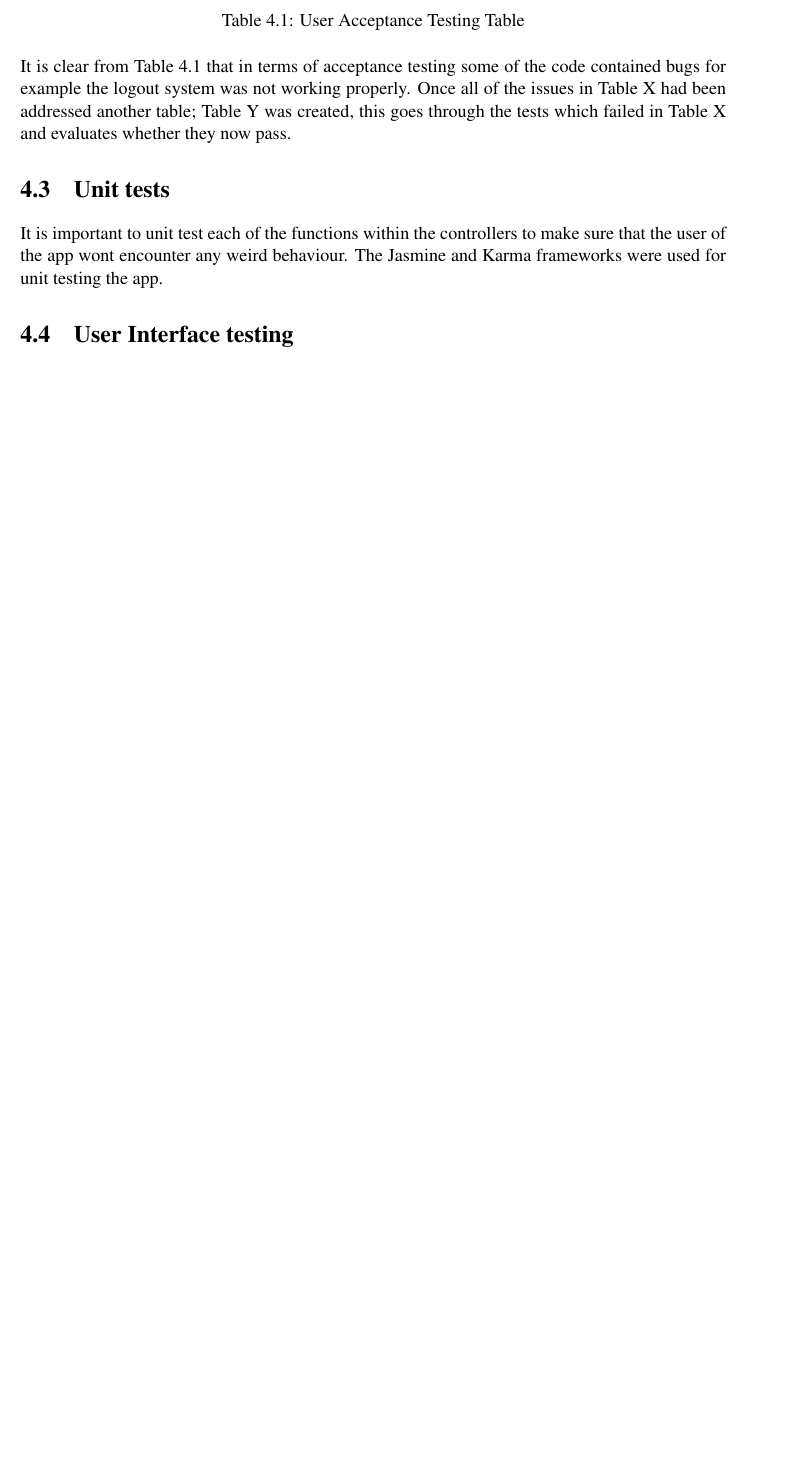
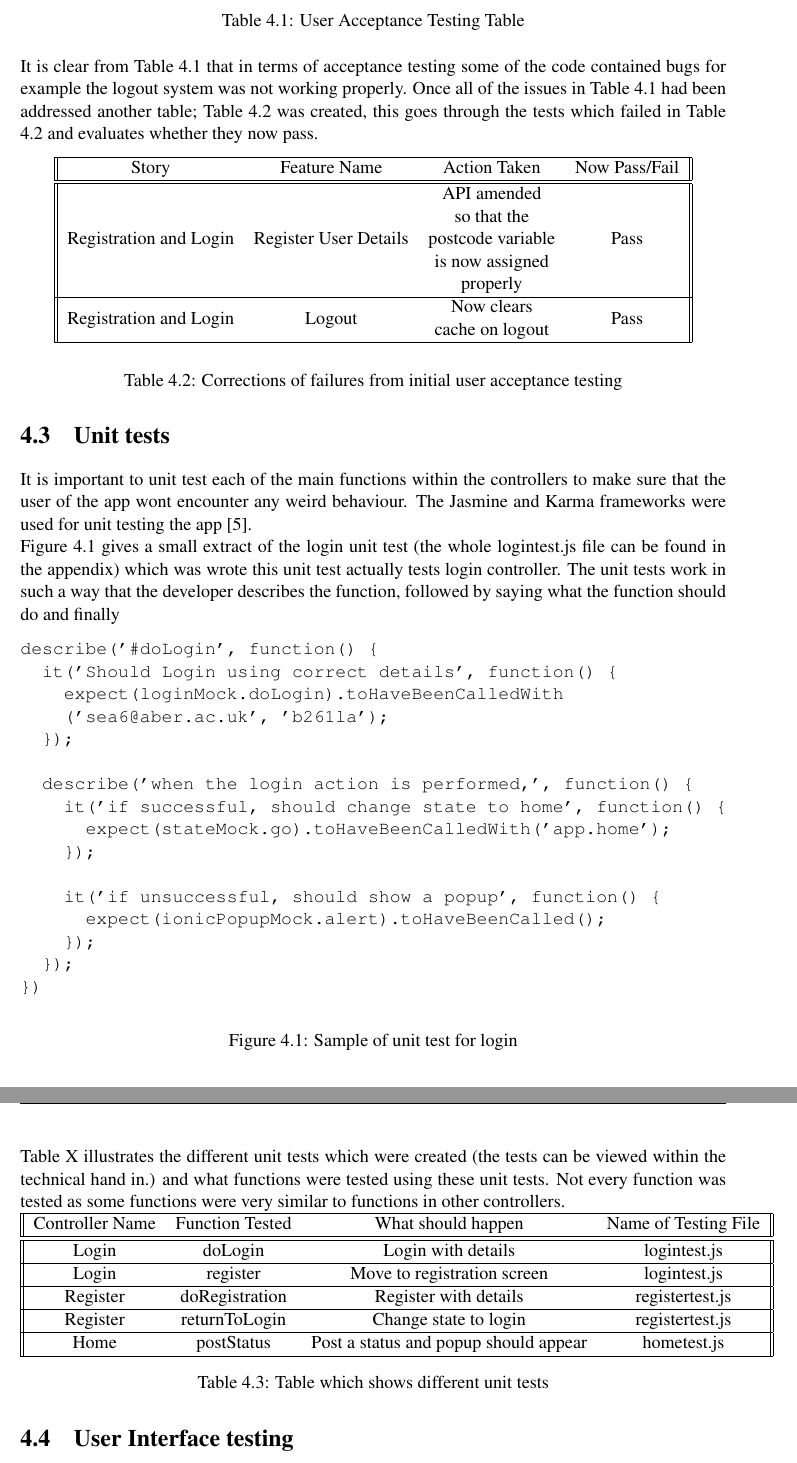
Before and after one commit to seana39223/Dynamic, a LaTeX thesis (Report/dissertation.tex, which reads Report/Chapter4/chapter4.tex): part of page 37 of 57 before the commit and two parts of pages 37 and 38 of 60 after it, the two joined at a grey line, cut so that both start at the same text, the shorter picture padded with empty space. Compiled offline with pdfLaTeX.

Commit message:
More changes to report carried out

```diff
--- a/Report/Chapter4/chapter4.tex
+++ b/Report/Chapter4/chapter4.tex
@@ -51,10 +49,69 @@ Follow system &  \begin{tabular}{@{}c@{}} User can unfollow \\ other users \end{
  \captionof{table}{User Acceptance Testing Table}
 \vspace{5mm}
 
-It is clear from Table 4.1 that in terms of acceptance testing some of the code contained bugs for example the logout system was not working properly. Once all of the issues in Table X had been addressed another table; Table Y was created, this goes through the tests which failed in Table X and evaluates whether they now pass.
+It is clear from Table 4.1 that in terms of acceptance testing some of the code contained bugs for example the logout system was not working properly. Once all of the issues in Table 4.1 had been addressed another table; Table 4.2 was created, this goes through the tests which failed in Table 4.2 and evaluates whether they now pass.
+
+\begin{center}
+ \begin{tabular}{||c c c c||}
+ \hline
+ Story & Feature Name & Action Taken & Now Pass/Fail \\
+ \hline\hline
+ Registration and Login & Register User Details & \begin{tabular}{@{}c@{}} API amended \\ so that the \\ postcode variable \\ is now assigned \\ properly \end{tabular} & Pass \\
+ \hline
+ Registration and Login & Logout & \begin{tabular}{@{}c@{}} Now clears \\ cache on logout \end{tabular} & Pass \\
+ \hline
+ \end{tabular}
+ \end{center}
+ \captionof{table}{Corrections of failures from initial user acceptance testing}
 
 \section{Unit tests}
-It is important to unit test each of the functions within the controllers to make sure that the user of the app wont encounter any weird behaviour. The Jasmine and Karma frameworks were used for unit testing the app.
+It is important to unit test each of the main functions within the controllers to make sure that the user of the app wont encounter any weird behaviour. The Jasmine and Karma frameworks were used for unit testing the app \cite{testing}.
+
+Figure 4.1 gives a small extract of the login unit test (the whole logintest.js file can be found in the appendix) which was wrote this unit test actually tests login controller. The unit tests work in such a way that the developer describes the function, followed by saying what the function should do and finally
+
+\begin{figure}[H]
+
+\begin{verbatim}
+describe('#doLogin', function() {
+  it('Should Login using correct details', function() {
+    expect(loginMock.doLogin).toHaveBeenCalledWith
+    ('sea6@aber.ac.uk', 'b261la');
+  });
+
+  describe('when the login action is performed,', function() {
+    it('if successful, should change state to home', function() {
+      expect(stateMock.go).toHaveBeenCalledWith('app.home');
+    });
+
+    it('if unsuccessful, should show a popup', function() {
+      expect(ionicPopupMock.alert).toHaveBeenCalled();
+    });
+  });
+})
+\end{verbatim}
+\caption{Sample of unit test for login}
+\end{figure}
+
+Table X illustrates the different unit tests which were created (the tests can be viewed within the technical hand in.) and what functions were tested using these unit tests. Not every function was tested as some functions were very similar to functions in other controllers.
+
+\begin{tabular} {||c c c c||}
+\hline
+ Controller Name & Function Tested & What should happen & Name of Testing File\\
+ \hline
+ \hline
+ Login & doLogin & Login with details & logintest.js \\
+ \hline
+ Login & register &Move to registration screen & logintest.js \\
+ \hline
+ Register & doRegistration & Register with details & registertest.js \\
+ \hline
+ Register & returnToLogin & Change state to login & registertest.js \\
+ \hline
+ Home & postStatus & Post a status and popup should appear & hometest.js \\
+ \hline
+ \end{tabular}
+  \captionof{table}{Table which shows different unit tests}
+
 
 \section{User Interface testing}
 For a mobile app user interface testing is very important. As the user interface is essentially how the user natvigates around the front end and how they submit data to the back end. Whilst there is no simple automatic way to test the UI on a ionic application, a table was derived which shows all of the different buttons and navigation options to ensure that the UI worked as expected.
```
Also changed, not shown: Report/Appendix3/appendix3.tex (+43 -0 lines), Report/Appendix4/appendix4.tex (added, +3 -0 lines), Report/Chapter2/chapter2.tex (+11 -2 lines), Report/Chapter3/chapter3.tex (+21 -12 lines), Report/References/references.bib (+8 -0 lines), Report/dissertation.tex (+1 -0 lines), Report/dissertation.pdf, Report/Chapter4/chapter4.tex (10 more changed lines), 10 other files.
